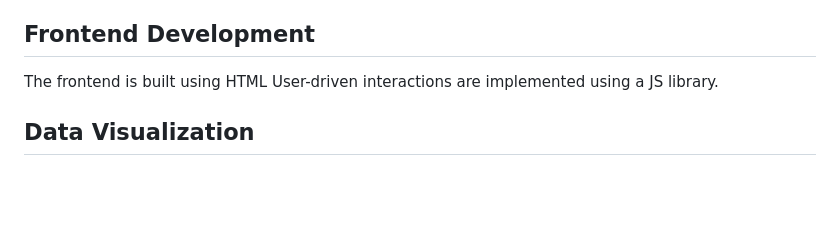
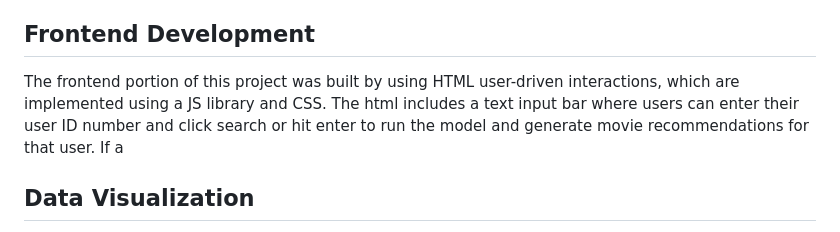
Before and after one commit to ChisomOzo/project4-group8, a Markdown page: README.md, the part around the change. GitHub-like rendering; blank space fills up the shorter version.

```diff
--- a/README.md
+++ b/README.md
@@ -33,7 +33,10 @@ The Flask API (`app.py`) serves as the backend for the project. It handles data
 
 
 ## Frontend Development
-The frontend is built using HTML User-driven interactions are implemented using a JS library.
+The frontend portion of this project was built by using HTML user-driven interactions, which are implemented using a JS library and CSS.
+The html includes a text input bar where users can enter their user ID number and click search or hit enter to run the model and generate movie recommendations for that user.
+If a
+
 
 ## Data Visualization
 Data visualizations are seamlessly integrated. These visualizations weave a compelling list of movies and genres to choose from.
```
